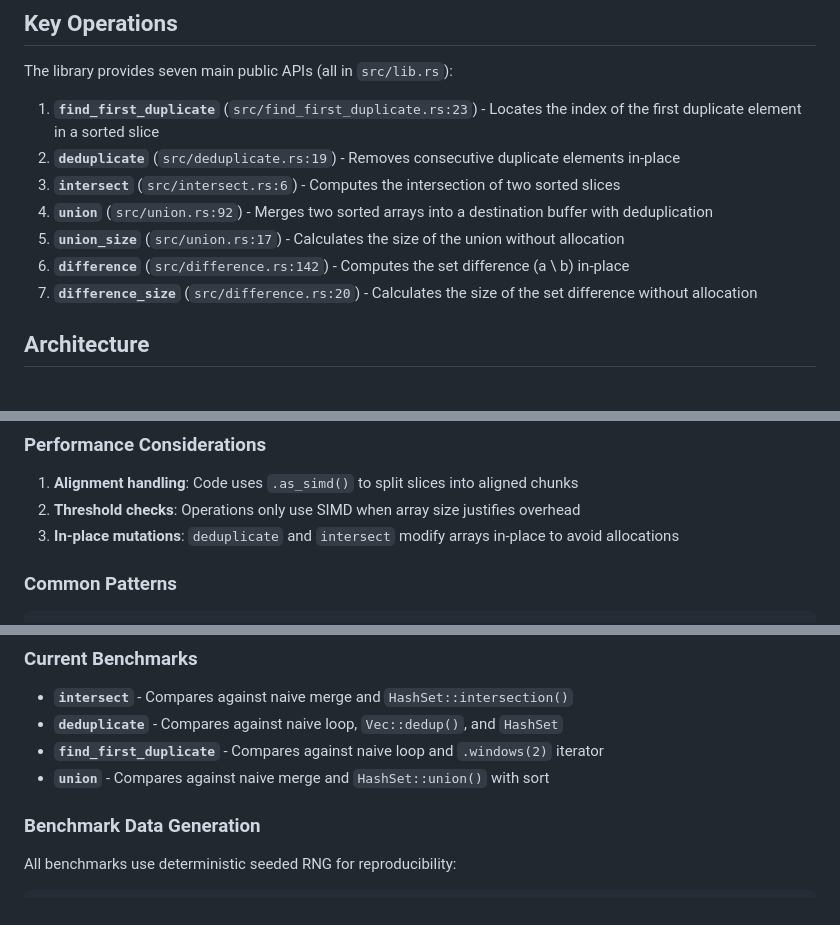
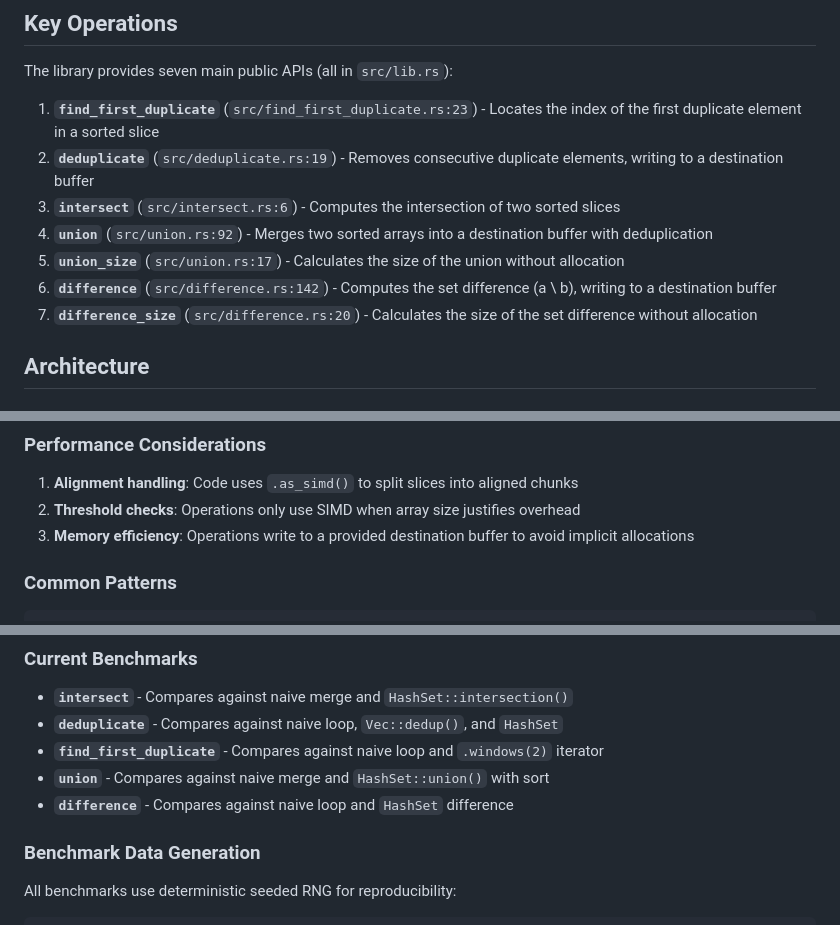
Before and after one commit to lclarkmichalek/sosorted, a Markdown page: AGENTS.md, 3 parts joined by grey strips. Drawn GitHub-style.

Commit message:
Update AGENTS.md with accurate API descriptions and benchmarks (#26)
- Corrected descriptions for `deduplicate` and `difference` to clarify they write to a destination buffer rather than modifying in-place.
- Updated "Memory efficiency" section to reflect the destination buffer pattern.
- Added `difference` to the list of current benchmarks.

Co-authored-by: google-labs-jules[bot] <161369871+google-labs-jules[bot]@users.noreply.github.com>

```diff
--- a/AGENTS.md
+++ b/AGENTS.md
@@ -11,11 +11,11 @@ This document provides guidance for AI agents working with the `sosorted` codeba
 The library provides seven main public APIs (all in `src/lib.rs`):
 
 1. **`find_first_duplicate`** (`src/find_first_duplicate.rs:23`) - Locates the index of the first duplicate element in a sorted slice
-2. **`deduplicate`** (`src/deduplicate.rs:19`) - Removes consecutive duplicate elements in-place
+2. **`deduplicate`** (`src/deduplicate.rs:19`) - Removes consecutive duplicate elements, writing to a destination buffer
 3. **`intersect`** (`src/intersect.rs:6`) - Computes the intersection of two sorted slices
 4. **`union`** (`src/union.rs:92`) - Merges two sorted arrays into a destination buffer with deduplication
 5. **`union_size`** (`src/union.rs:17`) - Calculates the size of the union without allocation
-6. **`difference`** (`src/difference.rs:142`) - Computes the set difference (a \ b) in-place
+6. **`difference`** (`src/difference.rs:142`) - Computes the set difference (a \ b), writing to a destination buffer
 7. **`difference_size`** (`src/difference.rs:20`) - Calculates the size of the set difference without allocation
 
 ## Architecture
@@ -58,7 +58,7 @@ The codebase requires nightly Rust with the `portable_simd` feature flag. Key SI
 
 1. **Alignment handling**: Code uses `.as_simd()` to split slices into aligned chunks
 2. **Threshold checks**: Operations only use SIMD when array size justifies overhead
-3. **In-place mutations**: `deduplicate` and `intersect` modify arrays in-place to avoid allocations
+3. **Memory efficiency**: Operations write to a provided destination buffer to avoid implicit allocations
 
 ### Common Patterns
 
@@ -233,6 +233,7 @@ When adding a new operation:
 - **`deduplicate`** - Compares against naive loop, `Vec::dedup()`, and `HashSet`
 - **`find_first_duplicate`** - Compares against naive loop and `.windows(2)` iterator
 - **`union`** - Compares against naive merge and `HashSet::union()` with sort
+- **`difference`** - Compares against naive loop and `HashSet` difference
 
 ### Benchmark Data Generation
 
```
